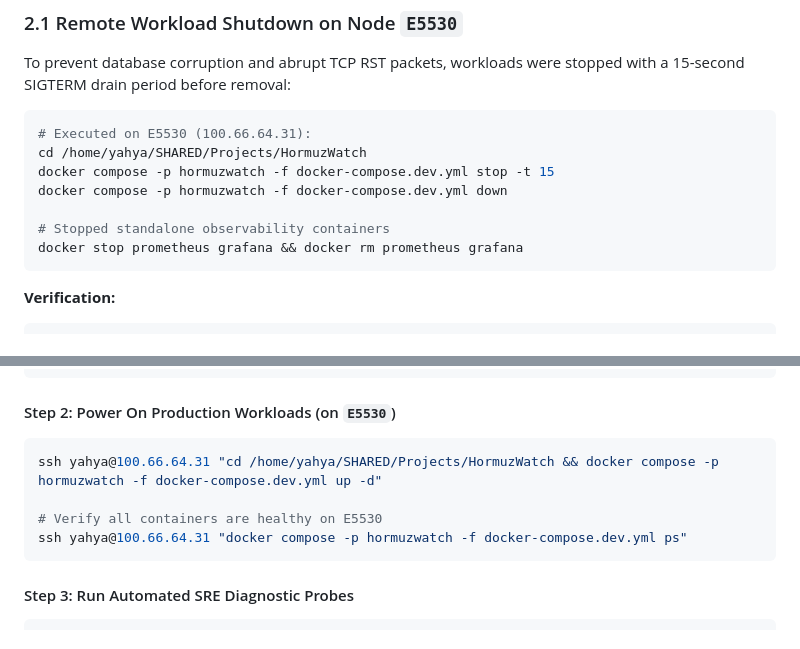
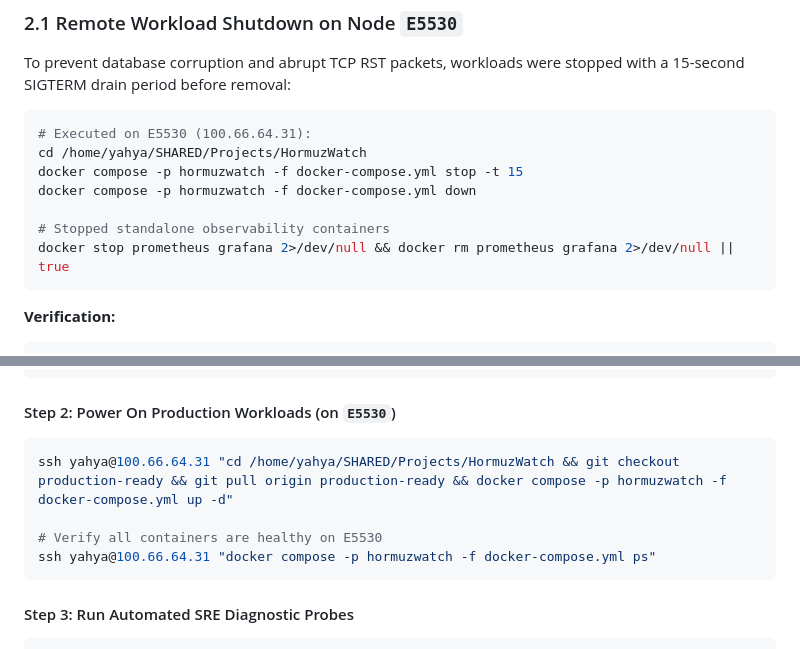
Before and after one commit to yahyaoncloud/HormuzWatch, a Markdown page: docs/study/12_graceful_shutdown_and_cold_start_runbook.md, 2 parts joined by grey strips. Rendered like a GitHub page.

Commit message:
docs: align cold-start and shutdown runbook with production docker-compose.yml

````diff
--- a/docs/study/12_graceful_shutdown_and_cold_start_runbook.md
+++ b/docs/study/12_graceful_shutdown_and_cold_start_runbook.md
@@ -32,11 +32,11 @@ To prevent database corruption and abrupt TCP RST packets, workloads were stoppe
 ```bash
 # Executed on E5530 (100.66.64.31):
 cd /home/yahya/SHARED/Projects/HormuzWatch
-docker compose -p hormuzwatch -f docker-compose.dev.yml stop -t 15
-docker compose -p hormuzwatch -f docker-compose.dev.yml down
+docker compose -p hormuzwatch -f docker-compose.yml stop -t 15
+docker compose -p hormuzwatch -f docker-compose.yml down
 
 # Stopped standalone observability containers
-docker stop prometheus grafana && docker rm prometheus grafana
+docker stop prometheus grafana 2>/dev/null && docker rm prometheus grafana 2>/dev/null || true
 ```
 
 **Verification:**
@@ -108,10 +108,10 @@ curl -I http://localhost:8085
 
 #### Step 2: Power On Production Workloads (on `E5530`)
 ```bash
-ssh yahya@100.66.64.31 "cd /home/yahya/SHARED/Projects/HormuzWatch && docker compose -p hormuzwatch -f docker-compose.dev.yml up -d"
+ssh yahya@100.66.64.31 "cd /home/yahya/SHARED/Projects/HormuzWatch && git checkout production-ready && git pull origin production-ready && docker compose -p hormuzwatch -f docker-compose.yml up -d"
 
 # Verify all containers are healthy on E5530
-ssh yahya@100.66.64.31 "docker compose -p hormuzwatch -f docker-compose.dev.yml ps"
+ssh yahya@100.66.64.31 "docker compose -p hormuzwatch -f docker-compose.yml ps"
 ```
 
 #### Step 3: Run Automated SRE Diagnostic Probes
````
